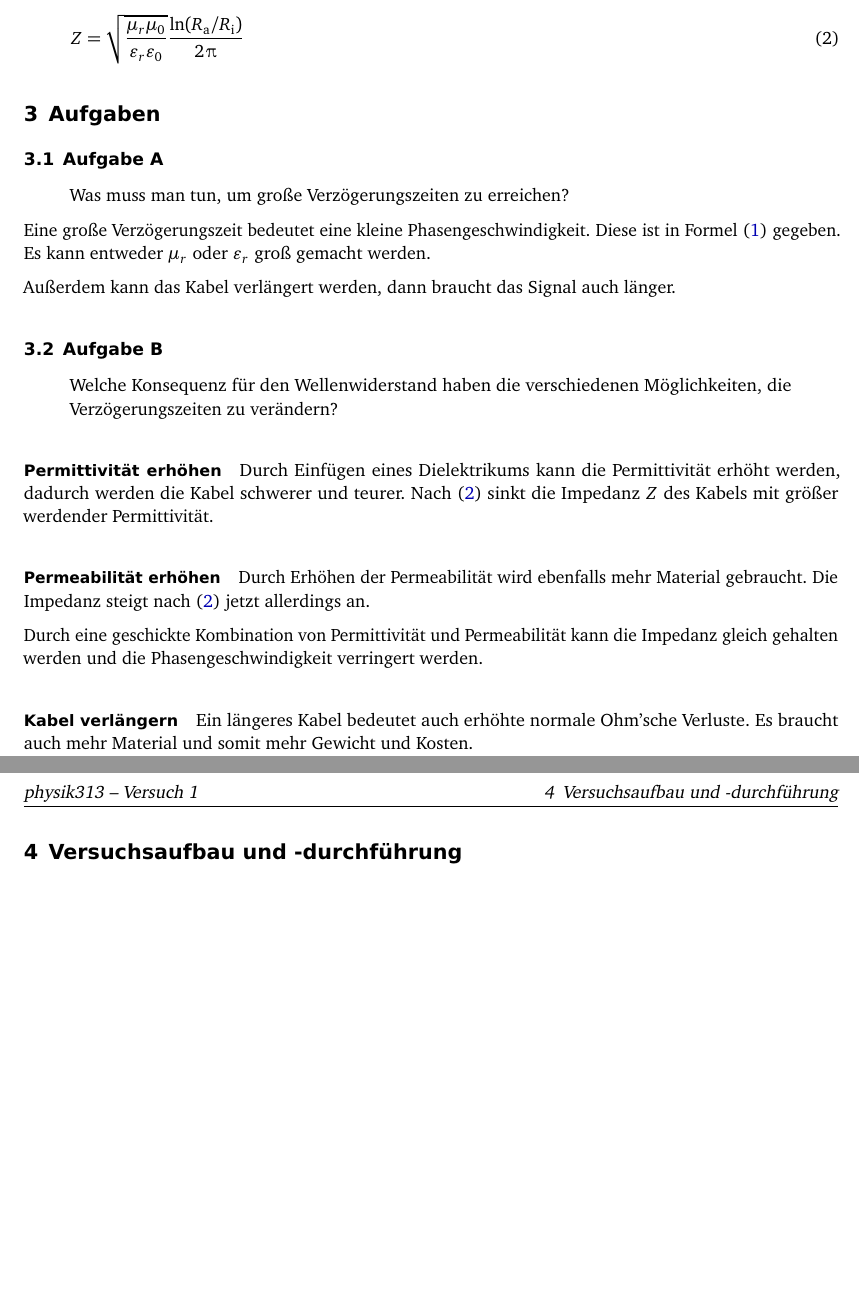
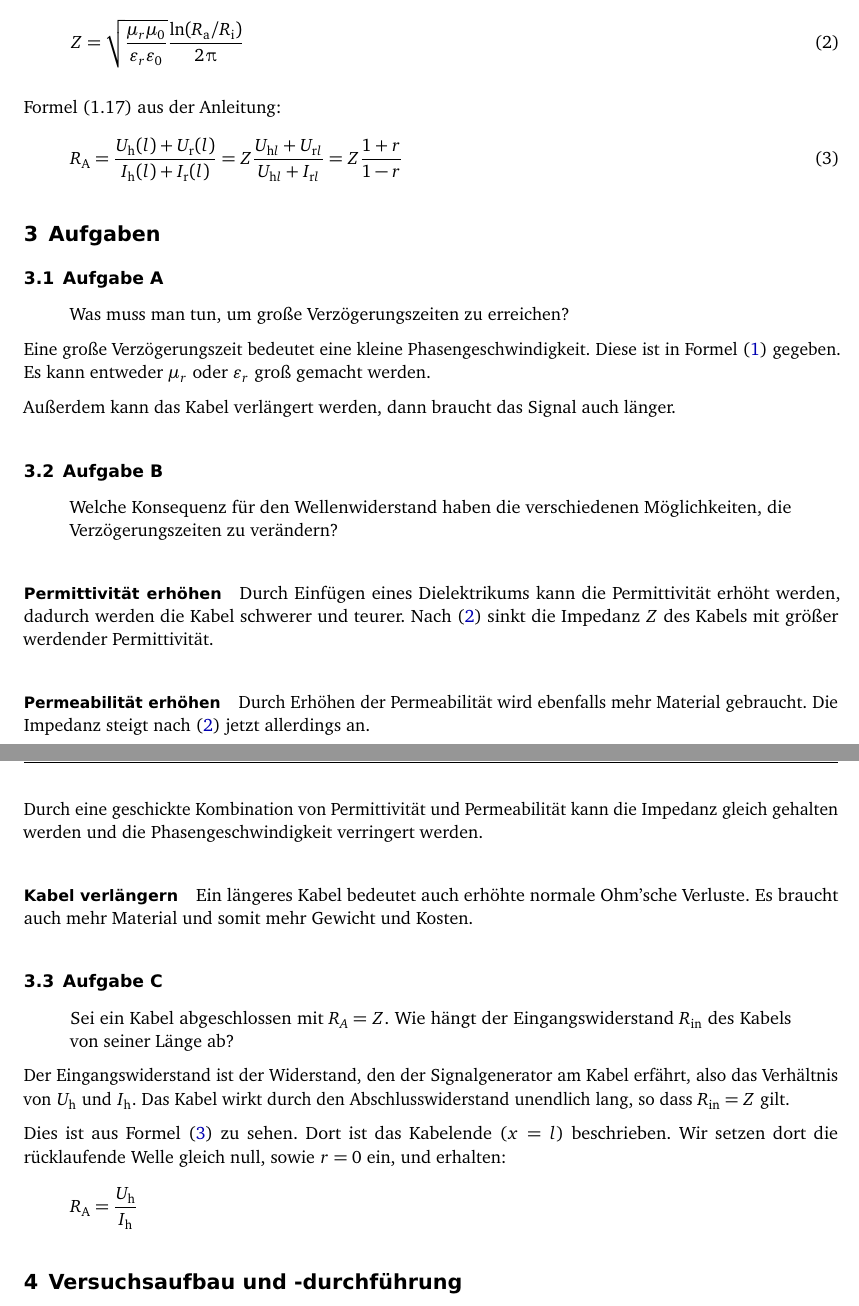
Before and after one commit to martin-ueding/physik313-Protokolle, a LaTeX document (Template.tex): two parts of pages 2 and 3 of 3 before the commit and two parts of pages 2 and 3 of 4 after it, joined at a grey line, cut so that both start at the same text, the shorter picture padded with empty space. Compiled offline with pdfLaTeX; an older LaTeX class or package is replaced by its successor.

Commit message:
Aufgabe C fertig

```diff
--- a/Template.tex
+++ b/Template.tex
@@ -56,6 +56,15 @@ Formel (1.15) aus der Anleitung:
 	Z = \sqrt{\frac{\mu_r \mu_0}{\varepsilon_r \varepsilon_0}} \frac{\ln(R_\text a/R_\text i)}{2\piup}
 \end{equation}
 
+Formel (1.17) aus der Anleitung:
+\begin{equation}
+	\label{eq:1.17}
+	R_\text A
+	= \frac{U_\text h (l) + U_\text r (l)}{I_\text h (l) + I_\text r (l)}
+	= Z \frac{U_{\text h l} + U_{\text r l}}{U_{\text h l} + I_{\text r l}}
+	= Z \frac{1+r}{1-r}
+\end{equation}
+
 %%%%%%%%%%%%%%%%%%%%%%%%%%%%%%%%%%%%%%%%%%%%%%%%%%%%%%%%%%%%%%%%%%%%%%%%%%%%%%%
 %                                  Aufgaben                                   %
 %%%%%%%%%%%%%%%%%%%%%%%%%%%%%%%%%%%%%%%%%%%%%%%%%%%%%%%%%%%%%%%%%%%%%%%%%%%%%%%
@@ -100,6 +109,24 @@ werden.
 
 Ein längeres Kabel bedeutet auch erhöhte normale Ohm'sche Verluste. Es braucht
 auch mehr Material und somit mehr Gewicht und Kosten.
+
+\subsection{Aufgabe C}
+
+\begin{quote}
+	Sei ein Kabel abgeschlossen mit $R_A = Z$. Wie hängt der Eingangswiderstand
+	$R_\text{in}$ des Kabels von seiner Länge ab?
+\end{quote}
+
+Der Eingangswiderstand ist der Widerstand, den der Signalgenerator am Kabel
+erfährt, also das Verhältnis von $U_\text h$ und $I_\text h$. Das Kabel wirkt
+durch den Abschlusswiderstand unendlich lang, so dass $R_\text{in} = Z$ gilt.
+
+Dies ist aus Formel \eqref{eq:1.17} zu sehen. Dort ist das Kabelende ($x = l$)
+beschrieben. Wir setzen dort die rücklaufende Welle gleich null, sowie $r = 0$
+ein, und erhalten:
+\[
+	R_\text A = \frac{U_\text h}{I_\text h}
+\]
 
 %%%%%%%%%%%%%%%%%%%%%%%%%%%%%%%%%%%%%%%%%%%%%%%%%%%%%%%%%%%%%%%%%%%%%%%%%%%%%%%
 %                      Versuchsaufbau und -durchführung                      %
```
